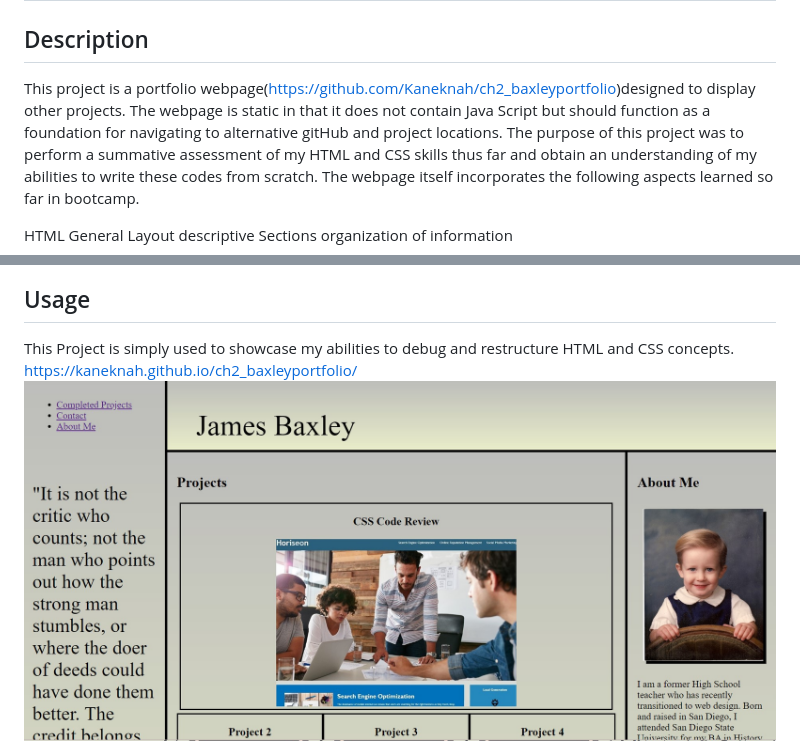
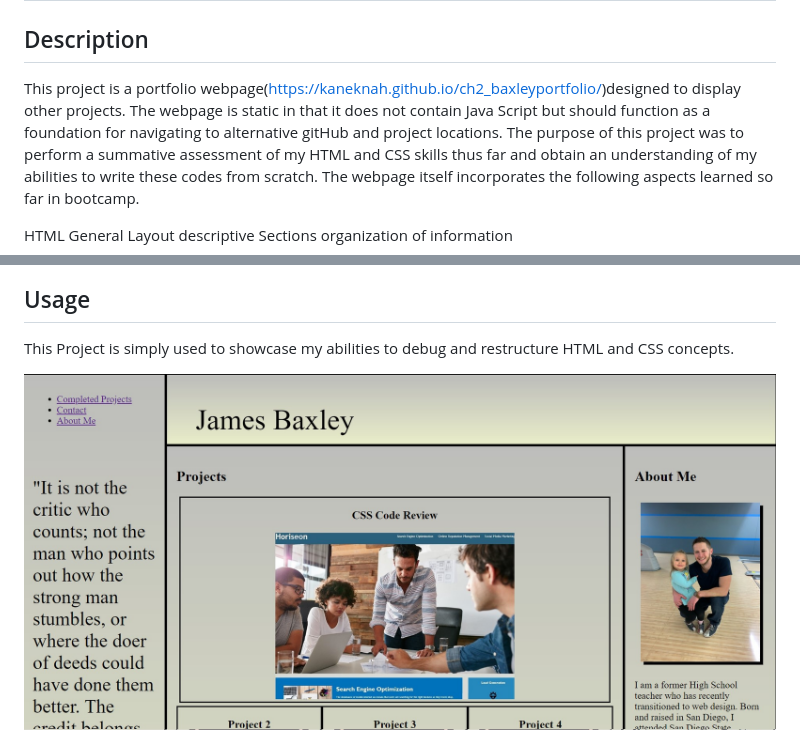
Before and after one commit to Kaneknah/ch2_baxleyportfolio, a Markdown page: README.md, 2 parts joined by grey strips. GitHub-like rendering; pictures changed too: assets/images/Screenshot 1.jpg.

```diff
--- a/README.md
+++ b/README.md
@@ -2,7 +2,7 @@
 
 ## Description
 
-This project is a portfolio webpage(https://github.com/Kaneknah/ch2_baxleyportfolio)designed to display other projects. The webpage is static in that it does not contain Java Script but should function as a foundation for navigating to alternative gitHub and project locations.
+This project is a portfolio webpage(https://kaneknah.github.io/ch2_baxleyportfolio/)designed to display other projects. The webpage is static in that it does not contain Java Script but should function as a foundation for navigating to alternative gitHub and project locations.
 The purpose of this project was to perform a summative assessment of my HTML and CSS skills thus far and obtain an understanding of my abilities to write these codes from scratch. The webpage itself incorporates the following aspects learned so far in bootcamp.
 
 HTML
@@ -26,7 +26,7 @@ No Installation Steps
 ## Usage
 
 This Project is simply used to showcase my abilities to debug and restructure HTML and CSS concepts.
-https://kaneknah.github.io/ch2_baxleyportfolio/
+
 ![Alt text](assets/images/Screenshot%201.jpg)
 ![Alt text](assets/images/Screenshot%202.jpg)
 
```
Also changed, not shown: 4 other files.
